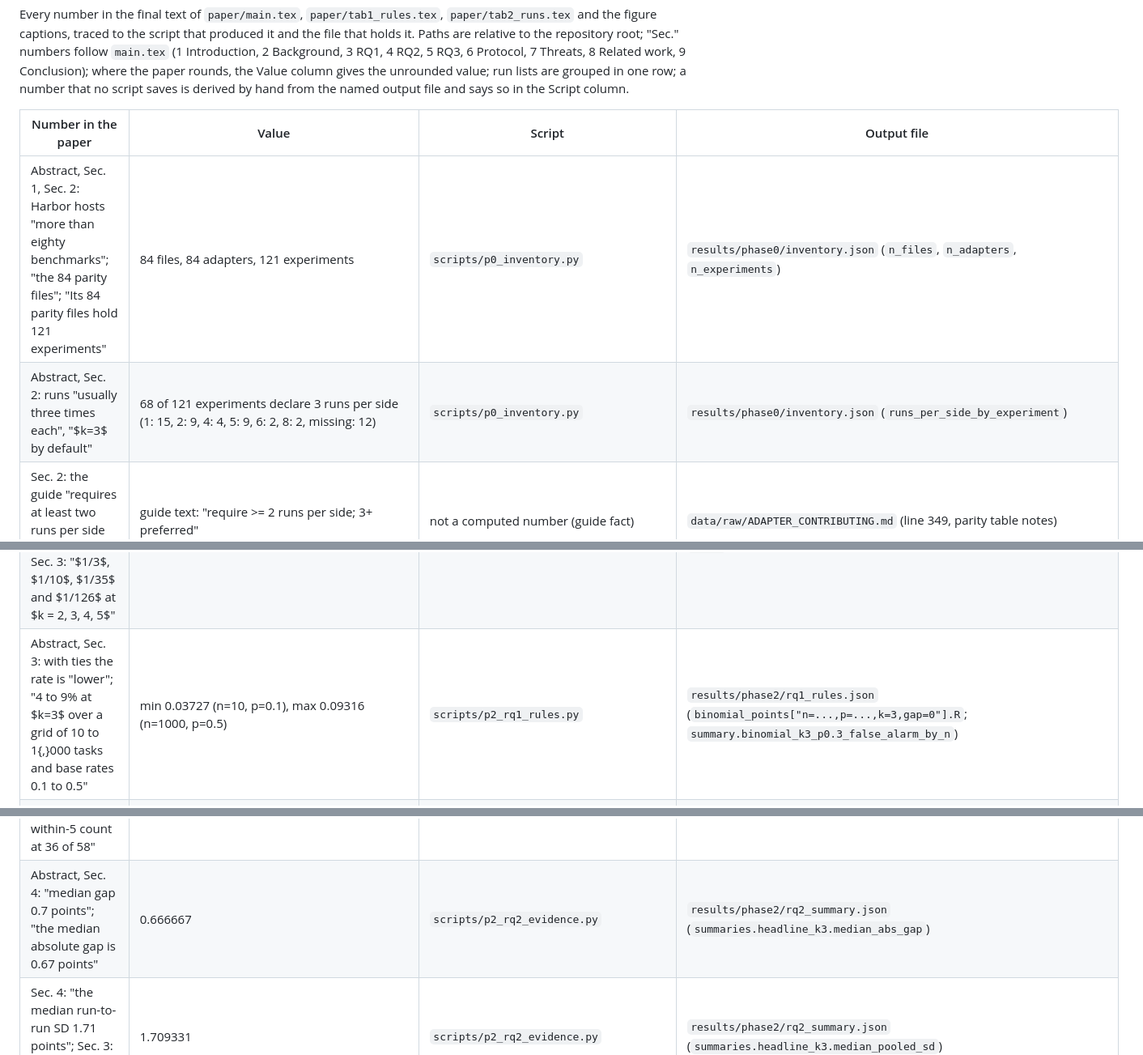
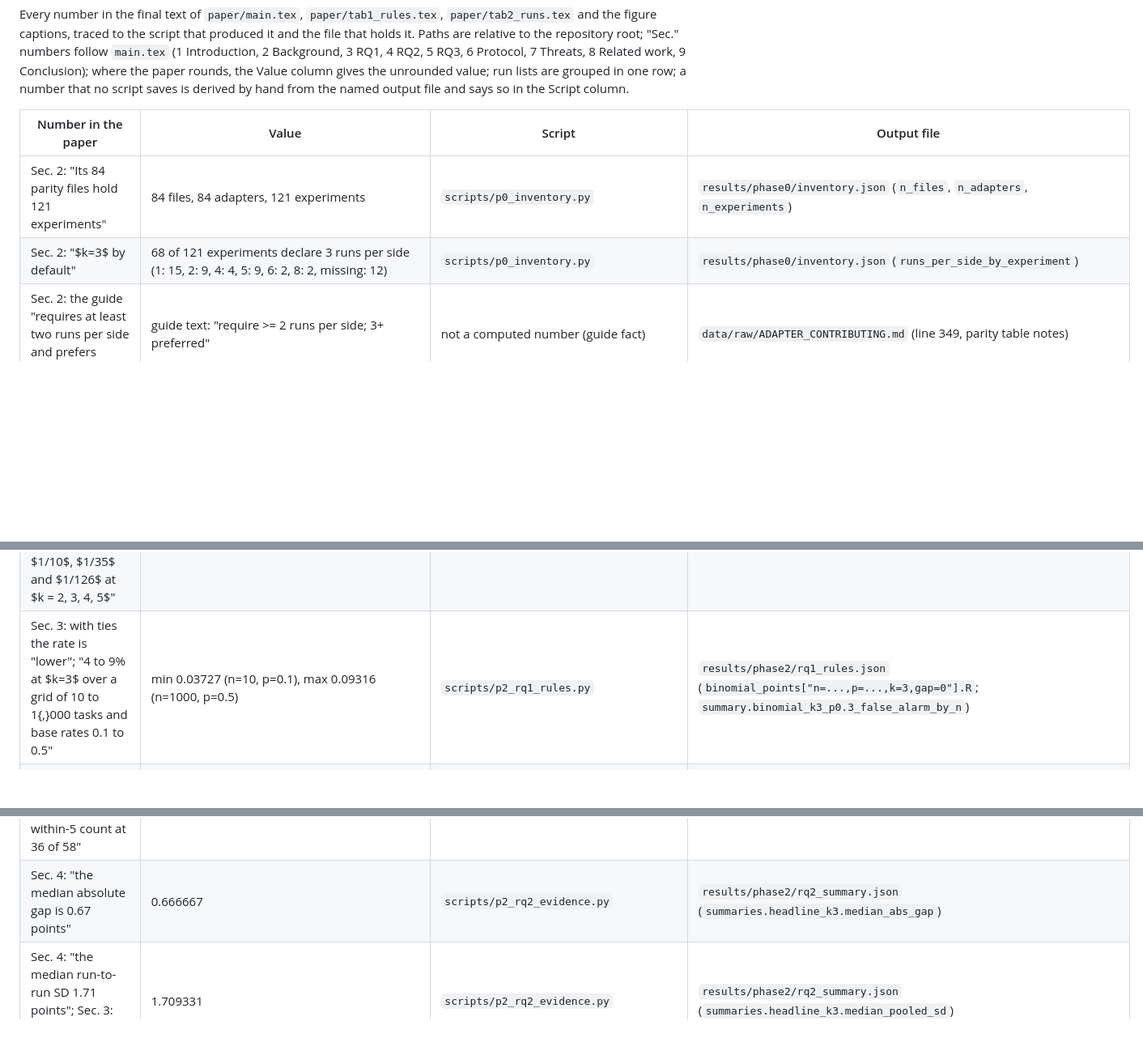
Before and after one commit to barveP/benchmark-port-parity-study, a Markdown page: paper/NUMBERS_paper.md, 3 parts joined by grey strips. Shown at 81% size. Drawn GitHub-style; blank space fills up the shorter version.

```diff
--- a/paper/NUMBERS_paper.md
+++ b/paper/NUMBERS_paper.md
@@ -4,8 +4,8 @@ Every number in the final text of `paper/main.tex`, `paper/tab1_rules.tex`, `pap
 
 | Number in the paper | Value | Script | Output file |
 |---|---|---|---|
-| Abstract, Sec. 1, Sec. 2: Harbor hosts "more than eighty benchmarks"; "the 84 parity files"; "Its 84 parity files hold 121 experiments" | 84 files, 84 adapters, 121 experiments | `scripts/p0_inventory.py` | `results/phase0/inventory.json` (`n_files`, `n_adapters`, `n_experiments`) |
-| Abstract, Sec. 2: runs "usually three times each", "$k=3$ by default" | 68 of 121 experiments declare 3 runs per side (1: 15, 2: 9, 4: 4, 5: 9, 6: 2, 8: 2, missing: 12) | `scripts/p0_inventory.py` | `results/phase0/inventory.json` (`runs_per_side_by_experiment`) |
+| Sec. 2: "Its 84 parity files hold 121 experiments" | 84 files, 84 adapters, 121 experiments | `scripts/p0_inventory.py` | `results/phase0/inventory.json` (`n_files`, `n_adapters`, `n_experiments`) |
+| Sec. 2: "$k=3$ by default" | 68 of 121 experiments declare 3 runs per side (1: 15, 2: 9, 4: 4, 5: 9, 6: 2, 8: 2, missing: 12) | `scripts/p0_inventory.py` | `results/phase0/inventory.json` (`runs_per_side_by_experiment`) |
 | Sec. 2: the guide "requires at least two runs per side and prefers three or more" | guide text: "require >= 2 runs per side; 3+ preferred" | not a computed number (guide fact) | `data/raw/ADAPTER_CONTRIBUTING.md` (line 349, parity table notes) |
 | Sec. 2: snapshot "Harbor commit `dc933be` (10 October 2026)" | commit dc933be707feafbb9efcdf092cb8a0e391332617, commit date 2026-10-10 21:40:12 -0700, snapshot taken 2026-10-11 | `scripts/fetch_harbor_snapshot.sh` | `data/raw/MANIFEST.json` (`commit`, `commit_date`, `snapshot_taken`) |
 | Sec. 2: "Eighty-two compare an original harness with its port" | 82 comparisons; 15 transitive legs kept separately | `scripts/p2_build_comparisons.py` | `results/phase2/selection_log.json` (`n_comparisons`, `n_legs`); `results/phase2/comparisons.csv` |
@@ -20,7 +20,7 @@ Every number in the final text of `paper/main.tex`, `paper/tab1_rules.tex`, `pap
 | Sec. 1, Sec. 4: USACO ranges "do not overlap, by 0.1 point"; "misses overlap by 0.1 point" | range separation 0.1000 | `scripts/p2_build_comparisons.py` | `results/phase2/rq2_comparisons.csv` (`range_separation`, row `usaco`) |
 | Sec. 1, Sec. 4, Sec. 5: RexBench "8.3-point gap between the means", "$+8.3$"; USACO gap "$+2.6$" | 8.33667; 2.63333 | `scripts/p2_build_comparisons.py` | `results/phase2/rq2_comparisons.csv` (`gap`) |
 | Abstract, Sec. 3, Sec. 9: false alarm "exactly $2(k!)^2/(2k)!$", "10\% at $k=3$", "at most 10\%"; Sec. 3: "$1/3$, $1/10$, $1/35$ and $1/126$ at $k = 2, 3, 4, 5$" | 0.33333, 0.1, 0.028571, 0.0079365 (closed form; simulation at $k=3$ gives 0.0994) | `scripts/p2_rq1_rules.py` (also `scripts/p0_rule_error_rates.py`) | `results/phase2/rq1_rules.json` (`closed_form_false_alarm`); `results/phase0/rule_error_rates.json` (`closed_form_false_alarm`, `exact`) |
-| Abstract, Sec. 3: with ties the rate is "lower"; "4 to 9\% at $k=3$ over a grid of 10 to 1{,}000 tasks and base rates 0.1 to 0.5" | min 0.03727 (n=10, p=0.1), max 0.09316 (n=1000, p=0.5) | `scripts/p2_rq1_rules.py` | `results/phase2/rq1_rules.json` (`binomial_points["n=...,p=...,k=3,gap=0"].R`; `summary.binomial_k3_p0.3_false_alarm_by_n`) |
+| Sec. 3: with ties the rate is "lower"; "4 to 9\% at $k=3$ over a grid of 10 to 1{,}000 tasks and base rates 0.1 to 0.5" | min 0.03727 (n=10, p=0.1), max 0.09316 (n=1000, p=0.5) | `scripts/p2_rq1_rules.py` | `results/phase2/rq1_rules.json` (`binomial_points["n=...,p=...,k=3,gap=0"].R`; `summary.binomial_k3_p0.3_false_alarm_by_n`) |
 | Table 1, row "range overlap (Harbor)": 0.10, 0.26, 0.62, 0.64; Sec. 3: "0.62 against 0.64" | 0.099415, 0.262375, 0.623445, 0.642185 | `scripts/p2_rq1_rules.py`; rounded by `scripts/p4_paper_figures.py` | `results/phase2/rq1_rules.json` (`summary.k3_normal_false_alarm`, `k3_normal_detect_1sd`, `k3_normal_detect_2sd`, `k3_t_at_matched_false_alarm_detect_2sd`); `paper/paper_numbers.json` (`tab1.R`) |
 | Table 1, row "SEM bars overlap" (S1): 0.25, 0.50, 0.86, 0.86 | 0.25436, 0.502595, 0.860685, 0.862615 | `scripts/p2_rq1_rules.py` | `results/phase2/rq1_rules.json` (`summary.*`); `paper/paper_numbers.json` (`tab1.S1`) |
 | Table 1, row "gap within SE of difference" (S2): 0.37, 0.63, 0.92, 0.92 | 0.3738, 0.62566, 0.923515, 0.923515 | `scripts/p2_rq1_rules.py` | `results/phase2/rq1_rules.json`; `paper/paper_numbers.json` (`tab1.S2`) |
@@ -37,7 +37,7 @@ Every number in the final text of `paper/main.tex`, `paper/tab1_rules.tex`, `pap
 | Sec. 3: smallest provable margin under a perfect port at $k=3$ is "2.3 run SDs on average" | 2.287756 | `scripts/p2_rq1_rules.py` | `results/phase2/rq1_rules.json` (`summary.expected_smallest_margin_sd_units_k3`) |
 | Sec. 3: "which is 3.9 points at the median SD of 1.7" | 2.287756 x 1.709331 = 3.9105; the product of two script outputs, computed by hand | derived by hand from `scripts/p2_rq1_rules.py` and `scripts/p2_rq2_evidence.py` outputs; no script saves the product | `results/phase2/rq1_rules.json` (`summary.expected_smallest_margin_sd_units_k3`); `results/phase2/rq2_summary.json` (`summaries.headline_k3.median_pooled_sd`) |
 | Sec. 4: "Six amendments were logged"; "two refined the rule before any count was computed, and the one made after the first counts left the within-5 count at 36 of 58" | amendments 1 to 6 recorded with dates; amendments 1 and 2 (2026-10-11, "before any statistic was computed") refine the metric rule; amendment 4 (after the first counts): within-margin counts before {1: 1, 2: 7, 3: 22, 5: 36, 10: 53} on n = 58, after the same; amendments 3, 5, 6 concern the RQ3 designs | `scripts/p2_rq2_evidence.py` (counts before and after amendment 4); the dating of the amendments is in the pre-registration | `memos/phase-2-preregistration.md` (sections 3, 4, 5, 10); `results/phase2/rq2_summary_before_amendment4.json` vs `results/phase2/rq2_summary.json` (`summaries.headline_k3.within_margin_tost`) |
-| Abstract, Sec. 4: "median gap 0.7 points"; "the median absolute gap is 0.67 points" | 0.666667 | `scripts/p2_rq2_evidence.py` | `results/phase2/rq2_summary.json` (`summaries.headline_k3.median_abs_gap`) |
+| Sec. 4: "the median absolute gap is 0.67 points" | 0.666667 | `scripts/p2_rq2_evidence.py` | `results/phase2/rq2_summary.json` (`summaries.headline_k3.median_abs_gap`) |
 | Sec. 4: "the median run-to-run SD 1.71 points"; Sec. 3: "median SD of 1.7 points" | 1.709331 | `scripts/p2_rq2_evidence.py` | `results/phase2/rq2_summary.json` (`summaries.headline_k3.median_pooled_sd`) |
 | Sec. 4: "no gap is distinguishable from zero at the 95\% level" | `n_distinguishable_95` = 0 | `scripts/p2_rq2_evidence.py` | `results/phase2/rq2_summary.json` (`summaries.headline_k3.n_distinguishable_95`) |
 | Sec. 4: "quartiles of the smallest provable margin are 2.4, 4.4 and 6.0 points" | 2.376471, 4.360341, 6.008652 | `scripts/p2_rq2_evidence.py` | `results/phase2/rq2_summary.json` (`summaries.headline_k3.smallest_margin_quartiles`) |
```
Also changed, not shown: other parts of paper/NUMBERS_paper.md (+7 -5 lines), README.md (+8 -8 lines), paper/figures/fig2_margins.png, paper/figures/fig3_defects.png, 7 other files.
